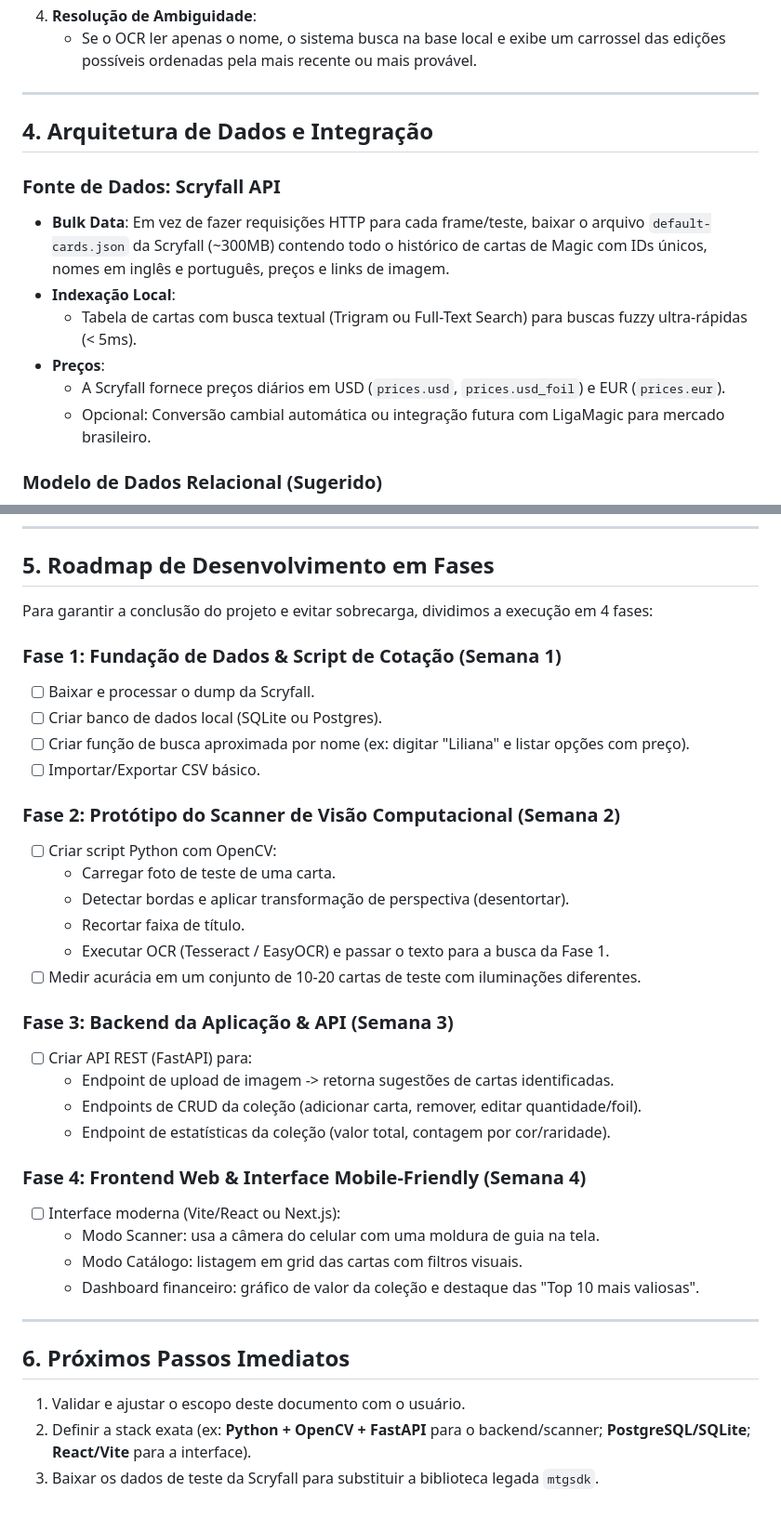
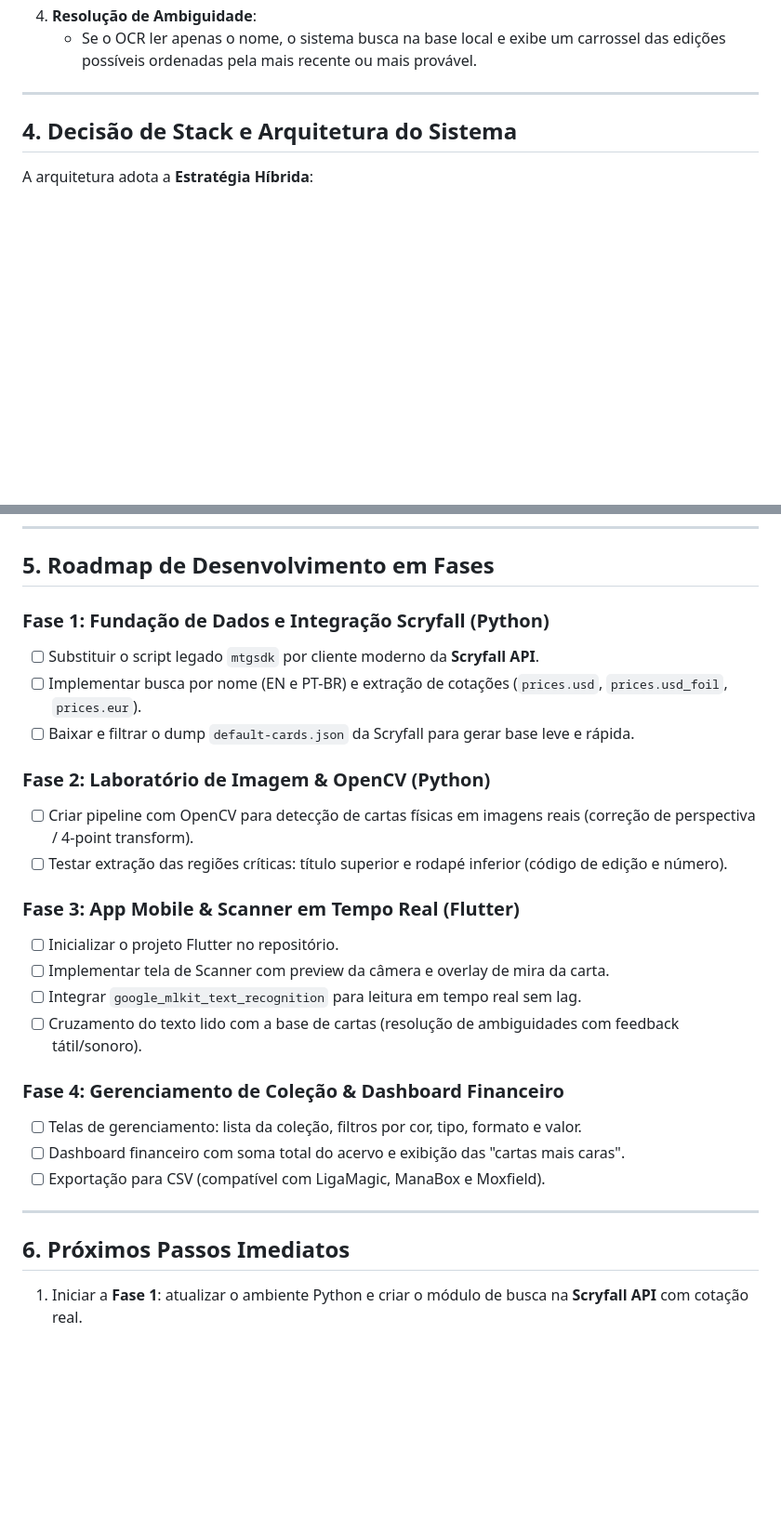
Before and after one commit to lamfsantos/mtg-decks, a Markdown page: SPECIFICATION.md, 2 parts joined by grey strips. Shown at 93% size. Rendered like a GitHub page; blank space fills up the shorter version.

Commit message:
docs: specify Flutter + Python hybrid architecture

````diff
--- a/SPECIFICATION.md
+++ b/SPECIFICATION.md
@@ -58,16 +58,8 @@ graph TD
 
 ---
 
-## 4. Arquitetura de Dados e Integração
+## 4. Decisão de Stack e Arquitetura do Sistema
 
-### Fonte de Dados: Scryfall API
-- **Bulk Data**: Em vez de fazer requisições HTTP para cada frame/teste, baixar o arquivo `default-cards.json` da Scryfall (~300MB) contendo todo o histórico de cartas de Magic com IDs únicos, nomes em inglês e português, preços e links de imagem.
-- **Indexação Local**:
-  - Tabela de cartas com busca textual (Trigram ou Full-Text Search) para buscas fuzzy ultra-rápidas (< 5ms).
-- **Preços**:
-  - A Scryfall fornece preços diários em USD (`prices.usd`, `prices.usd_foil`) e EUR (`prices.eur`).
-  - Opcional: Conversão cambial automática ou integração futura com LigaMagic para mercado brasileiro.
-
-### Modelo de Dados Relacional (Sugerido)
+A arquitetura adota a **Estratégia Híbrida**:
 
 ```mermaid
@@ -121,37 +95,27 @@ erDiagram
 
 ## 5. Roadmap de Desenvolvimento em Fases
 
-Para garantir a conclusão do projeto e evitar sobrecarga, dividimos a execução em 4 fases:
+### Fase 1: Fundação de Dados e Integração Scryfall (Python)
+- [ ] Substituir o script legado `mtgsdk` por cliente moderno da **Scryfall API**.
+- [ ] Implementar busca por nome (EN e PT-BR) e extração de cotações (`prices.usd`, `prices.usd_foil`, `prices.eur`).
+- [ ] Baixar e filtrar o dump `default-cards.json` da Scryfall para gerar base leve e rápida.
 
-### Fase 1: Fundação de Dados & Script de Cotação (Semana 1)
-- [ ] Baixar e processar o dump da Scryfall.
-- [ ] Criar banco de dados local (SQLite ou Postgres).
-- [ ] Criar função de busca aproximada por nome (ex: digitar "Liliana" e listar opções com preço).
-- [ ] Importar/Exportar CSV básico.
+### Fase 2: Laboratório de Imagem & OpenCV (Python)
+- [ ] Criar pipeline com OpenCV para detecção de cartas físicas em imagens reais (correção de perspectiva / 4-point transform).
+- [ ] Testar extração das regiões críticas: título superior e rodapé inferior (código de edição e número).
 
-### Fase 2: Protótipo do Scanner de Visão Computacional (Semana 2)
-- [ ] Criar script Python com OpenCV:
-  - Carregar foto de teste de uma carta.
-  - Detectar bordas e aplicar transformação de perspectiva (desentortar).
-  - Recortar faixa de título.
-  - Executar OCR (Tesseract / EasyOCR) e passar o texto para a busca da Fase 1.
-- [ ] Medir acurácia em um conjunto de 10-20 cartas de teste com iluminações diferentes.
+### Fase 3: App Mobile & Scanner em Tempo Real (Flutter)
+- [ ] Inicializar o projeto Flutter no repositório.
+- [ ] Implementar tela de Scanner com preview da câmera e overlay de mira da carta.
+- [ ] Integrar `google_mlkit_text_recognition` para leitura em tempo real sem lag.
+- [ ] Cruzamento do texto lido com a base de cartas (resolução de ambiguidades com feedback tátil/sonoro).
 
-### Fase 3: Backend da Aplicação & API (Semana 3)
-- [ ] Criar API REST (FastAPI) para:
-  - Endpoint de upload de imagem -> retorna sugestões de cartas identificadas.
-  - Endpoints de CRUD da coleção (adicionar carta, remover, editar quantidade/foil).
-  - Endpoint de estatísticas da coleção (valor total, contagem por cor/raridade).
-
-### Fase 4: Frontend Web & Interface Mobile-Friendly (Semana 4)
-- [ ] Interface moderna (Vite/React ou Next.js):
-  - Modo Scanner: usa a câmera do celular com uma moldura de guia na tela.
-  - Modo Catálogo: listagem em grid das cartas com filtros visuais.
-  - Dashboard financeiro: gráfico de valor da coleção e destaque das "Top 10 mais valiosas".
+### Fase 4: Gerenciamento de Coleção & Dashboard Financeiro
+- [ ] Telas de gerenciamento: lista da coleção, filtros por cor, tipo, formato e valor.
+- [ ] Dashboard financeiro com soma total do acervo e exibição das "cartas mais caras".
+- [ ] Exportação para CSV (compatível com LigaMagic, ManaBox e Moxfield).
 
 ---
 
 ## 6. Próximos Passos Imediatos
-1. Validar e ajustar o escopo deste documento com o usuário.
-2. Definir a stack exata (ex: **Python + OpenCV + FastAPI** para o backend/scanner; **PostgreSQL/SQLite**; **React/Vite** para a interface).
-3. Baixar os dados de teste da Scryfall para substituir a biblioteca legada `mtgsdk`.
+1. Iniciar a **Fase 1**: atualizar o ambiente Python e criar o módulo de busca na **Scryfall API** com cotação real.
````
Also changed, not shown: other parts of SPECIFICATION.md (+24 -42 lines).
